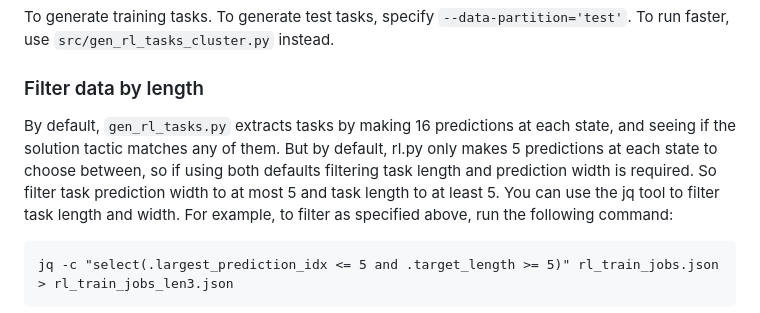
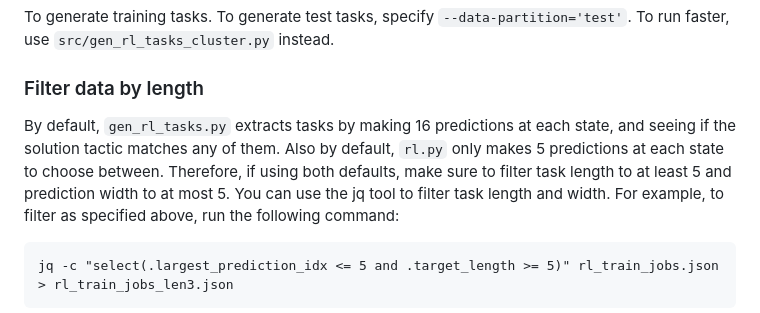
Before and after one commit to UCSD-PL/proverbot9001, a Markdown page: README.md, the part around the change. Drawn GitHub-style.

Commit message:
minor fix to README.md

````diff
--- a/README.md
+++ b/README.md
@@ -80,9 +80,9 @@ python src/gen_rl_tasks.py --prelude=CompCert \
 ```
 To generate training tasks. To generate test tasks, specify ```--data-partition='test'```. To run faster, use ```src/gen_rl_tasks_cluster.py``` instead.
 ### Filter data by length
-By default, ```gen_rl_tasks.py``` extracts tasks by making 16 predictions at each state, and seeing if the solution tactic matches any of them. But by default,
-rl.py only makes 5 predictions at each state to choose between, so if using both defaults filtering task length and prediction width is required.
-So filter task prediction width to at most 5 and task length to at least 5.
+By default, ```gen_rl_tasks.py``` extracts tasks by making 16 predictions at each state, and seeing if the solution tactic matches any of them. Also
+by default, ```rl.py``` only makes 5 predictions at each state to choose between. Therefore, if using both defaults, make sure to filter task length to
+at least 5 and prediction width to at most 5.
 You can use the jq tool to filter task length and width.
 For example, to filter as specified above, run the following command:
 ```
````
